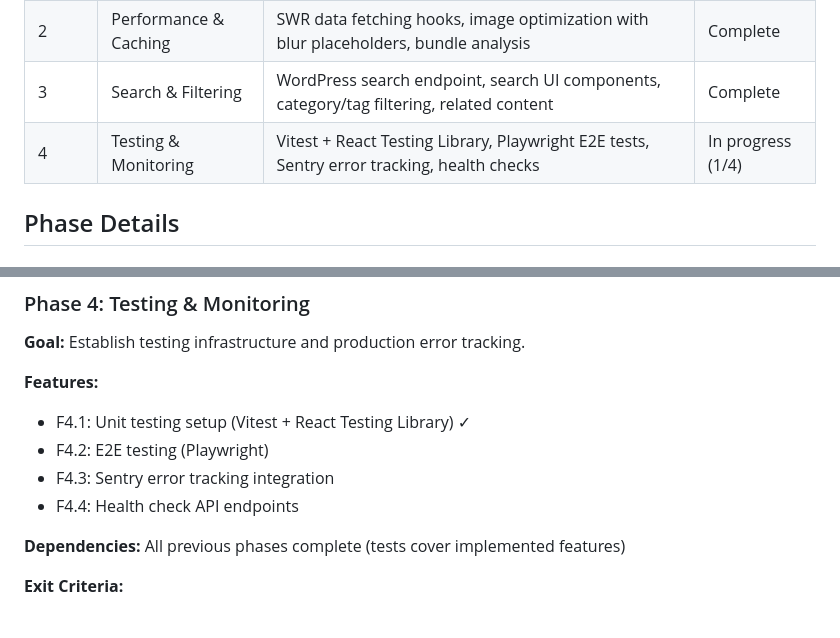
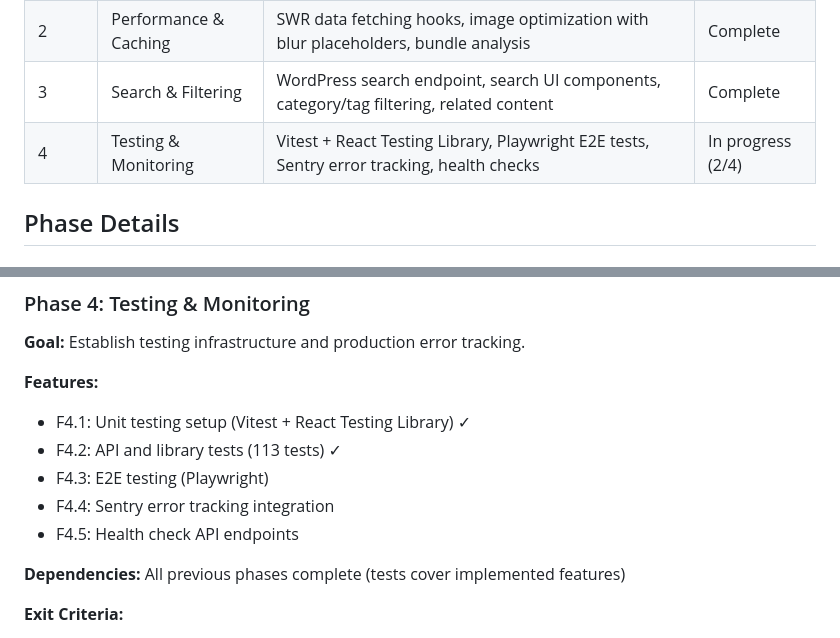
Before and after one commit to cliftonc0613/wp-starter-theme, a Markdown page: .planning/ROADMAP.md, 2 parts joined by grey strips. Rendered like a GitHub page.

```diff
--- a/.planning/ROADMAP.md
+++ b/.planning/ROADMAP.md
@@ -7,7 +7,7 @@
 | 1 | SEO & Discoverability | RankMath REST API integration with HTML parsing utility, structured data components, enhanced sitemap | Complete |
 | 2 | Performance & Caching | SWR data fetching hooks, image optimization with blur placeholders, bundle analysis | Complete |
 | 3 | Search & Filtering | WordPress search endpoint, search UI components, category/tag filtering, related content | Complete |
-| 4 | Testing & Monitoring | Vitest + React Testing Library, Playwright E2E tests, Sentry error tracking, health checks | In progress (1/4) |
+| 4 | Testing & Monitoring | Vitest + React Testing Library, Playwright E2E tests, Sentry error tracking, health checks | In progress (2/4) |
 
 ## Phase Details
 
@@ -72,9 +72,10 @@
 
 **Features:**
 - F4.1: Unit testing setup (Vitest + React Testing Library) ✓
-- F4.2: E2E testing (Playwright)
-- F4.3: Sentry error tracking integration
-- F4.4: Health check API endpoints
+- F4.2: API and library tests (113 tests) ✓
+- F4.3: E2E testing (Playwright)
+- F4.4: Sentry error tracking integration
+- F4.5: Health check API endpoints
 
 **Dependencies:** All previous phases complete (tests cover implemented features)
 
```
Also changed, not shown: .planning/STATE.md (+11 -7 lines), 1 other file.
